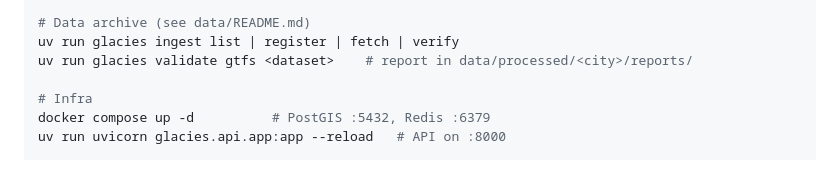
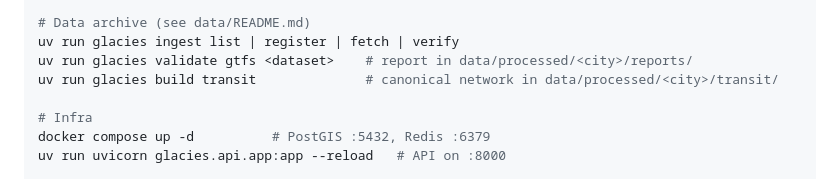
Before and after one commit to Vishwas721/Glacies, a Markdown page: CLAUDE.md, the part around the change. GitHub-like rendering.

Commit message:
docs: add transit build command to agent guide
Co-Authored-By: Claude Opus 5.5 <noreply@anthropic.com>

```diff
--- a/CLAUDE.md
+++ b/CLAUDE.md
@@ -59,6 +59,7 @@ pnpm lint && pnpm typecheck && pnpm test && pnpm build
 # Data archive (see data/README.md)
 uv run glacies ingest list | register | fetch | verify
 uv run glacies validate gtfs <dataset>    # report in data/processed/<city>/reports/
+uv run glacies build transit              # canonical network in data/processed/<city>/transit/
 
 # Infra
 docker compose up -d          # PostGIS :5432, Redis :6379
```
